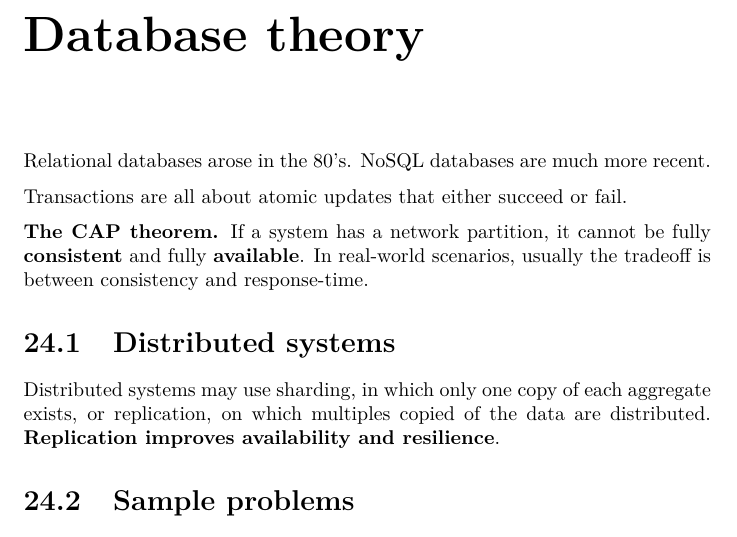
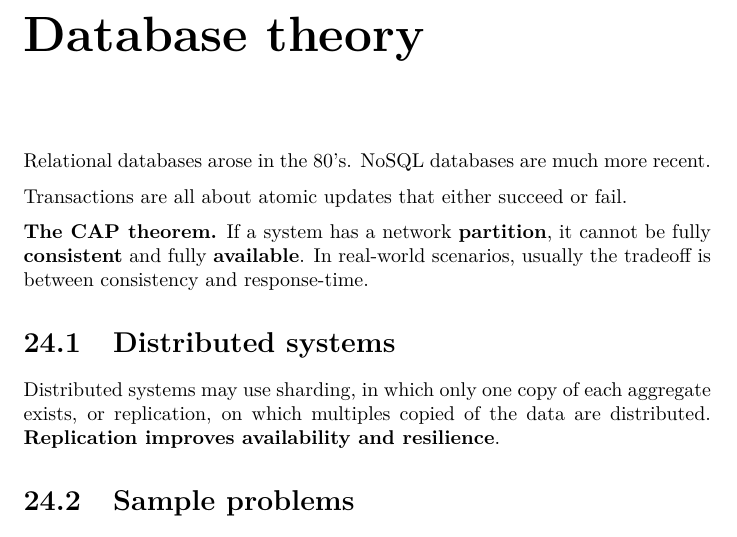
Before and after one commit to bernardosulzbach/notes, a LaTeX thesis (Formulas.tex): part of page 56 of 59, cut so that both start at the same text. Compiled offline with pdfLaTeX.

Commit message:
'Partition' should be boldface

```diff
--- a/Formulas.tex
+++ b/Formulas.tex
@@ -1234,9 +1234,9 @@ Relational databases arose in the 80's. NoSQL databases are much more recent.
 
 Transactions are all about atomic updates that either succeed or fail.
 
-\textbf{The CAP theorem.} If a system has a network partition, it cannot be
-fully \textbf{consistent} and fully \textbf{available}. In real-world scenarios,
-usually the tradeoff is between consistency and response-time.
+\textbf{The CAP theorem.} If a system has a network \textbf{partition}, it
+cannot be fully \textbf{consistent} and fully \textbf{available}. In real-world
+scenarios, usually the tradeoff is between consistency and response-time.
 
 \section{Distributed systems}
 Distributed systems may use sharding, in which only one copy of each aggregate
```
